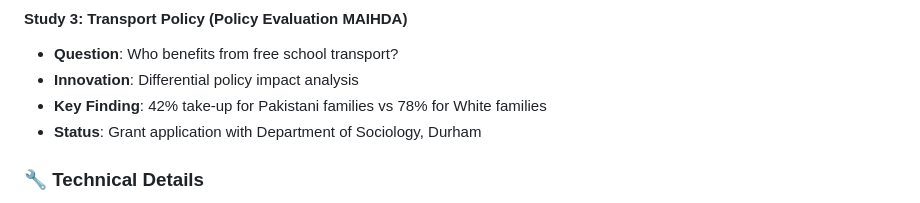
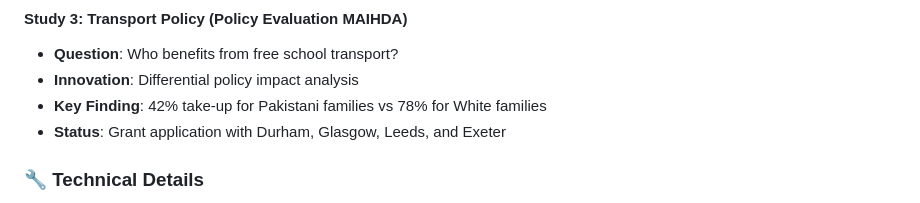
Before and after one commit to yiyang-gao-1/maihda-sheffield-presentation, a Markdown page: README.md, the part around the change. Drawn GitHub-style.

```diff
--- a/README.md
+++ b/README.md
@@ -80,7 +80,7 @@ maihda-sheffield-presentation/
 - **Question**: Who benefits from free school transport?
 - **Innovation**: Differential policy impact analysis
 - **Key Finding**: 42% take-up for Pakistani families vs 78% for White families
-- **Status**: Grant application with Department of Sociology, Durham
+- **Status**: Grant application with Durham, Glasgow, Leeds, and Exeter
 
 ### 🔧 Technical Details
 
```
